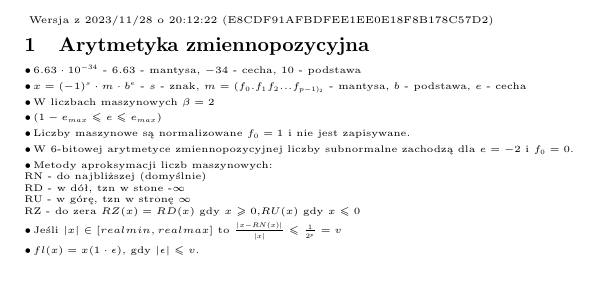
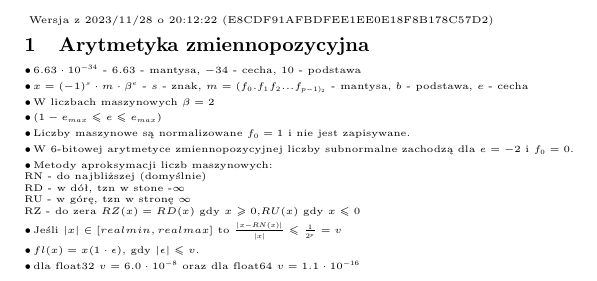
Before and after one commit to arturkamieniecki/mn-sciagawka, a LaTeX document (mn-sciagawka.tex, which reads src/arytmetyka_zmiennopozycyjna.tex): part of the page, cut so that both start at the same text. Compiled offline with pdfLaTeX.

Commit message:
Arytmetyka zmienno przecinkowa dla fl32
Signed-off-by: Mateusz Wasilewski <mateuszwasilewski12@gmail.com>

```diff
--- a/src/arytmetyka_zmiennopozycyjna.tex
+++ b/src/arytmetyka_zmiennopozycyjna.tex
@@ -4,7 +4,7 @@
 $6.63 \cdot 10^{-34}$ - $6.63$ - mantysa, $-34$ - cecha, $10$ - podstawa
 
 \entry
-$x = (-1)^s \cdot m \cdot b^e$ - $s$ - znak, $m = (f_0.f_1f_2...f_{p-1)_2}$ - mantysa, $b$ - podstawa, $e$ - cecha
+$x = (-1)^s \cdot m \cdot \beta^e$ - $s$ - znak, $m = (f_0.f_1f_2...f_{p-1)_2}$ - mantysa, $b$ - podstawa, $e$ - cecha
 
 \entry
 W liczbach maszynowych $\beta = 2$
@@ -30,3 +30,5 @@ Jeśli $|x| \in [realmin, realmax]$ to $\frac{|x - RN(x)|}{|x|} \leq \frac{1}{2^
 
 \entry
 $fl(x) = x (1 \cdot \epsilon)$, gdy $|\epsilon| \leq v$.
+
+\entry dla float32 $v = 6.0 \cdot 10^{-8}$ oraz dla float64 $v = 1.1 \cdot 10^{-16}$
```
